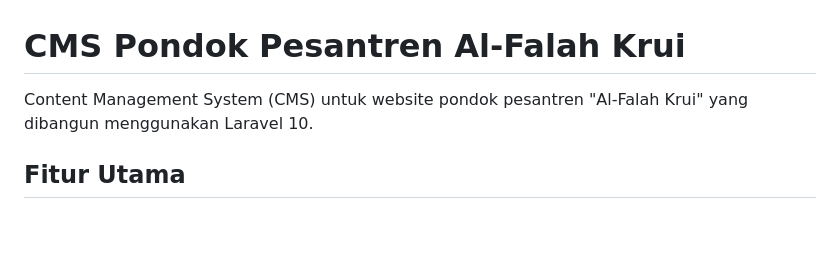
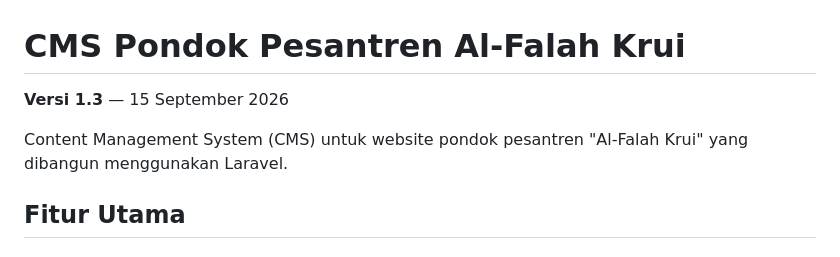
Before and after one commit to kangjhooe/cmsppak, a Markdown page: README.md, the part around the change. Rendered like a GitHub page; blank space fills up the shorter version.

Commit message:
Catat rilis v1.3 (15 September 2026) di README.
Co-authored-by: Cursor <cursoragent@cursor.com>

```diff
--- a/README.md
+++ b/README.md
@@ -1,6 +1,8 @@
 # CMS Pondok Pesantren Al-Falah Krui
 
-Content Management System (CMS) untuk website pondok pesantren "Al-Falah Krui" yang dibangun menggunakan Laravel 10.
+**Versi 1.3** — 15 September 2026
+
+Content Management System (CMS) untuk website pondok pesantren "Al-Falah Krui" yang dibangun menggunakan Laravel.
 
 ## Fitur Utama
 
```
